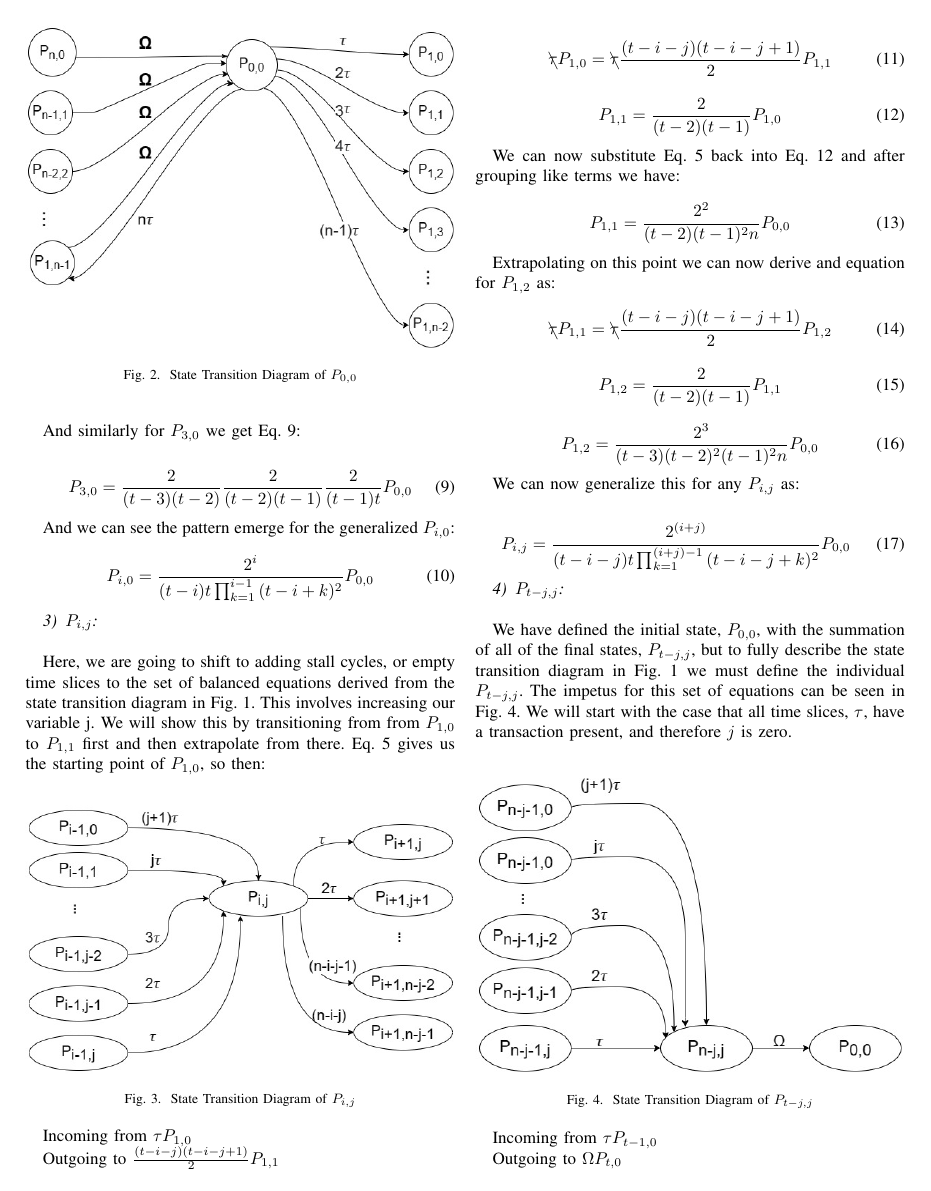
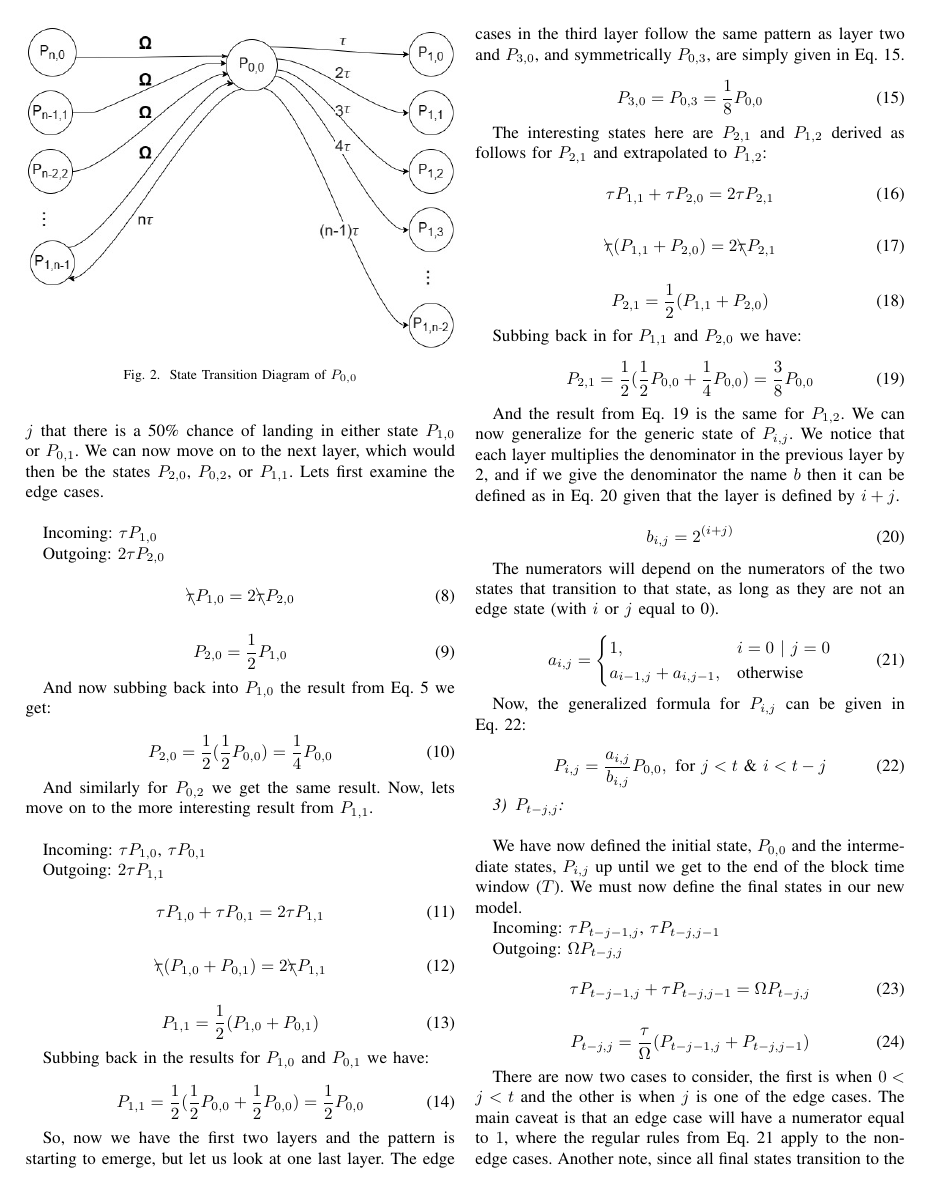
Before and after one commit to andrewqsmith/Block-Size-Optimization-for-VBASBS-Queueing-Model-for-Blockchain, a LaTeX paper (Project.tex): page 4 of 6. Compiled offline with pdfLaTeX; a missing font is replaced by an installed copy or a similar font; a LaTeX package or settings file that is missing is left out; a missing bibliography style is replaced by a similar one.

Commit message:
Updated the methodology section with new equations.

```diff
--- a/Project.tex
+++ b/Project.tex
@@ -259,84 +266,112 @@ Then subbing in for $P_{1,0}$ from Eq.~\ref{nm_4}:
+one time step and the random nature of $j$ that there is a 50\% chance of landing
+in either state $P_{1,0}$ or $P_{0,1}$. We can now move on to the next layer, which
+would then be the states $P_{2,0}$, $P_{0,2}$, or $P_{1,1}$. Lets first examine the
+edge cases. $\\$
+
+Incoming: $\tau P_{1,0}$
+
+Outgoing: $2 \tau P_{2,0}$
 
 \begin{equation}
-  P_{2,0} = \frac{2}{(t-2)(t-1)}\frac{2}{(t-1)t}P_{0,0}\label{nm_7}
-\end{equation}
-
-And similarly for $P_{3,0}$ we get Eq.~\ref{nm_8}:
-
-\begin{equation}
-  P_{3,0} = \frac{2}{(t-3)(t-2)}\frac{2}{(t-2)(t-1)}\frac{2}{(t-1)t}P_{0,0}\label{nm_8}
-\end{equation}
-
-And we can see the pattern emerge for the generalized $P_{i,0}$:
-
-\begin{equation}
-  P_{i,0} = \frac{2^i}{(t-i)t\prod_{k=1}^{i-1}{(t-i+k)^2}}P_{0,0}\label{nm_9}
-\end{equation}
-
-\subsubsection{$P_{i,j}$} $\\$
-
-Here, we are going to shift to adding stall cycles, or empty time slices to the set of
-balanced equations derived from the state transition diagram in Fig.~\ref{flow}. This
-involves increasing our variable j. We will show this by transitioning from from
-$P_{1,0}$ to $P_{1,1}$ first and then extrapolate from there. Eq.~\ref{nm_4} gives us
-the starting point of $P_{1,0}$, so then:
-
-\begin{figure}[htbp]
-    \centerline{\includegraphics[width=\linewidth]{Figures/StateTransition4.jpg}}
-    \caption{State Transition Diagram of $P_{i,j}$}
-    \label{trans2}
-\end{figure}
-
-Incoming from $\tau P_{1,0}$
-
-Outgoing to $\frac{(t-i-j)(t-i-j+1)}{2} P_{1,1}$
-
-\begin{equation}
-  \bcancel{\tau}P_{1,0} = \\
-  \bcancel{\tau}\frac{(t-i-j)(t-i-j+1)}{2}P_{1,1}\label{nm_10}
+  \bcancel{\tau} P_{1,0} = 2\bcancel{\tau} P_{2,0}\label{nm_7}
 \end{equation}
 
 \begin{equation}
-  P_{1,1} = \frac{2}{(t-2)(t-1)}P_{1,0}\label{nm_11}
+  P_{2,0} = \frac{1}{2}P_{1,0}\label{nm_7}
 \end{equation}
 
-We can now substitute Eq.~\ref{nm_4} back into Eq.~\ref{nm_11}
-and after grouping like terms we have:
+And now subbing back into $P_{1,0}$ the result from Eq.~\ref{nm_4} we get:
 
 \begin{equation}
-  P_{1,1} = \frac{2^2}{(t-2)(t-1)^2n}P_{0,0}\label{nm_12}
+  P_{2,0} = \frac{1}{2}(\frac{1}{2}P_{0,0})=\frac{1}{4}P_{0,0}\label{nm_8}
 \end{equation}
 
-Extrapolating on this point we can now derive and equation for
-$P_{1, 2}$ as:
+And similarly for $P_{0,2}$ we get the same result. Now, lets move on to the more
+interesting result from $P_{1,1}$. $\\$
+
+Incoming: $\tau P_{1,0}$, $\tau P_{0,1}$
+
+Outgoing: $2\tau P_{1,1}$
 
 \begin{equation}
-  \bcancel{\tau}P_{1,1} = \\
-  \bcancel{\tau}\frac{(t-i-j)(t-i-j+1)}{2}P_{1,2}\label{nm_13}
+  \tau P_{1,0} + \tau P_{0,1} = 2\tau P_{1,1} \label{nm_9}
 \end{equation}
 
 \begin{equation}
-  P_{1,2} = \frac{2}{(t-2)(t-1)}P_{1,1}\label{nm_14}
+  \bcancel{\tau} (P_{1,0} + P_{0,1}) = 2\bcancel{\tau} P_{1,1} \label{nm_10}
 \end{equation}
 
 \begin{equation}
-  P_{1,2} = \frac{2^3}{(t-3)(t-2)^2(t-1)^2n}P_{0,0}\label{nm_15}
+  P_{1,1} = \frac{1}{2}(P_{1,0} + P_{0,1})\label{nm_11}
 \end{equation}
 
-We can now generalize this for any $P_{i,j}$ as:
+Subbing back in the results for $P_{1,0}$ and $P_{0,1}$ we have:
 
 \begin{equation}
-  P_{i,j} = \frac{2^{(i+j)}}{(t-i-j)t\prod_{k=1}^{(i+j)-1}{(t-i-j+k)^2}}P_{0,0}\label{nm_16}
+  P_{1,1} = \frac{1}{2}(\frac{1}{2}P_{0,0} + \frac{1}{2}P_{0,0})=\frac{1}{2}P_{0,0}\label{nm_12}
+\end{equation}
+
+So, now we have the first two layers and the pattern is starting to emerge, but
+let us look at one last layer. The edge cases in the third layer follow the same pattern
+as layer two and $P_{3,0}$, and symmetrically $P_{0,3}$, are simply given in Eq.~\ref{nm_13}.
+
+\begin{equation}
+  P_{3,0} = P_{0,3} = \frac{1}{8}P_{0,0}\label{nm_13}
+\end{equation}
+
+The interesting states here are $P_{2,1}$ and $P_{1, 2}$ derived as follows
+for $P_{2,1}$ and extrapolated to $P_{1,2}$:
+
+\begin{equation}
+  \tau P_{1,1} + \tau P_{2,0} = 2\tau P_{2,1} \label{nm_14}
+\end{equation}
+
+\begin{equation}
+  \bcancel{\tau} (P_{1,1} + P_{2,0}) = 2\bcancel{\tau} P_{2,1} \label{nm_15}
+\end{equation}
+
+\begin{equation}
+  P_{2,1} = \frac{1}{2}(P_{1,1} + P_{2,0})\label{nm_16}
+\end{equation}
+
+Subbing back in for $P_{1,1}$ and $P_{2,0}$ we have:
+
+\begin{equation}
+  P_{2,1} = \frac{1}{2}(\frac{1}{2}P_{0,0} + \frac{1}{4}P_{0,0}) = \frac{3}{8}P_{0,0}\label{nm_17}
+\end{equation}
+
+And the result from Eq.~\ref{nm_17} is the same for $P_{1,2}$. We can now generalize
+for the generic state of $P_{i,j}$. We notice that each layer multiplies the denominator in
+the previous layer by 2, and if we give the denominator the name $b$ then it can be defined
+as in Eq.~\ref{nm_18} given that the layer is defined by $i+j$.
+
+\begin{equation}
+  b_{i,j} = 2^{(i+j)}\label{nm_18}
+\end{equation}
+
+The numerators will depend on the numerators of the two states that transition to that
+state, as long as they are not an edge state (with $i$ or $j$ equal to 0).
+
+\begin{equation}
+  a_{i,j} =
+    \begin{cases}
+      1,                            & i = 0 \text{ }|\text{ } j = 0 \\
+      a_{i-1,j} + a_{i,j-1},  & \text{otherwise}
+    \end{cases}
+    \label{nm_19}
+\end{equation}
+
+Now, the generalized formula for $P_{i,j}$ can be given in Eq.~\ref{nm_20}:
+
+\begin{equation}
+  P_{i,j} = \frac{a_{i,j}}{b_{i,j}}P_{0,0}, \text{  for } j < t \text{ \& } i < t-j\label{nm_20}
 \end{equation}
 
 \subsubsection{$P_{t-j,j}$} $\\$
 
-We have defined the initial state, $P_{0,0}$, with the summation of all of the
-final states, $P_{t-j,j}$, but to fully describe the state transition diagram in
-Fig.~\ref{flow} we must define the individual $P_{t-j,j}$. The impetus for this
-set of equations can be seen in Fig.~\ref{trans3}. We will start with the case
-that all time slices, $\tau$, have a transaction present, and therefore $j$ is
-zero.
+We have now defined the initial state, $P_{0,0}$ and the intermediate states, $P_{i,j}$ up
+until we get to the end of the block time window ($T$). We must now define the final states
+in our new model.
 
 \begin{figure}[htbp]
     \centerline{\includegraphics[width=\linewidth]{Figures/StateTransition3.jpg}}
@@ -344,12 +379,20 @@ zero.
     \label{trans3}
 \end{figure}
 
-Incoming from $\tau P_{t-1,0}$
+Incoming: $\tau P_{t-j-1,j}$, $\tau P_{t-j,j-1}$
 
-Outgoing to $\Omega P_{t,0}$
+Outgoing: $\Omega P_{t-j,j}$
 
 \begin{equation}
-  \tau P_{t-1,0} = \Omega P_{t,0}\label{nm_17}
+  \tau P_{t-j-1,j} + \tau P_{t-j,j-1} = \Omega P_{t-j,j}\label{nm_21}
 \end{equation}
 
-Substituting in for $P_{t-1,0}$ and solving for $P_{t,0}$ we then have:
+\begin{equation}
+  P_{t-j,j} = \frac{\tau}{\Omega} (P_{t-j-1,j} + P_{t-j,j-1})\label{nm_21}
+\end{equation}
+
+There are now two cases to consider, the first is when $0<j<t$ and the
+other is when $j$ is one of the edge cases. The main caveat is that an
+edge case will have a numerator equal to $1$, where the regular rules
+from Eq.~\ref{nm_19} apply to the non-edge cases. Another note, since
+all final states transition to the initial state, $P_{0,0}$, then we do not
```
Also changed, not shown: Project.tex (188 more changed lines).
